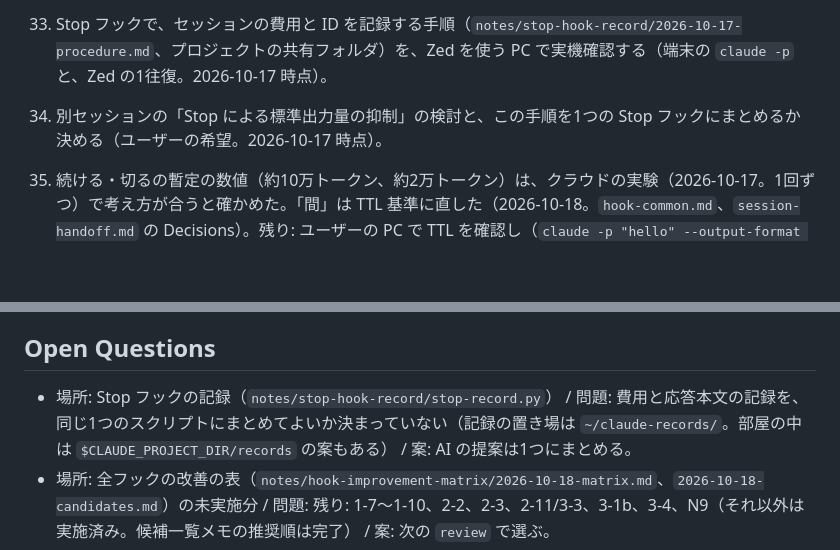
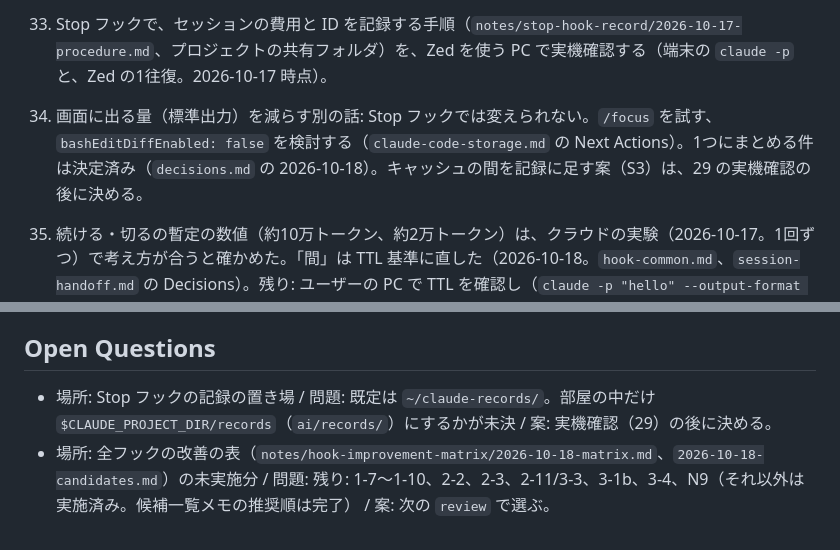
Before and after one commit to yuzucha16/workbase, a Markdown page: docs/log.md, 2 parts joined by grey strips. Rendered like a GitHub page; blank space fills up the shorter version.

```diff
--- a/docs/log.md
+++ b/docs/log.md
@@ -44,7 +44,7 @@
 31. `review 消化` の残り（2026-10-18。1・2 のリストと、起票が古い 1・30 の扱いは済み。実機の確認項目 7、8、9、10、11、20、26、29 は別チャットで行う。ユーザー）: Open Questions の `remote` の type、`init-update.md` の大きさ、restore の上書きを、1 件ずつ聞いて閉じるか期限をつける。
 30. 承認プロセス（2026-10-18 に仕様化し、`approval-screening.md` 等に反映済み。`20f4393`）を、使いながら確かめる。確かめること: 次の `review 消化` でサブエージェントを起動できるか（実機で未確認）、1件あたりの出力がモバイルで読める長さか、待ち行列が溜まって消化が重くならないか、覆した決定に型 A〜E が付くか。型の割り当て（A〜E）は AI の読みなので、ずれがあれば直す。`hook-matrix.md` の `hook-common.md` の基準（5,474 字）は 5,874 字に増えた（+7%。更新は次の `review`）。
 29. Stop フックで、セッションの費用と ID を記録する手順（`notes/stop-hook-record/2026-10-17-procedure.md`、プロジェクトの共有フォルダ）を、Zed を使う PC で実機確認する（端末の `claude -p` と、Zed の1往復。2026-10-17 時点）。
-28. 別セッションの「Stop による標準出力量の抑制」の検討と、この手順を1つの Stop フックにまとめるか決める（ユーザーの希望。2026-10-17 時点）。
+28. 画面に出る量（標準出力）を減らす別の話: Stop フックでは変えられない。`/focus` を試す、`bashEditDiffEnabled: false` を検討する（`claude-code-storage.md` の Next Actions）。1つにまとめる件は決定済み（`decisions.md` の 2026-10-18）。キャッシュの間を記録に足す案（S3）は、29 の実機確認の後に決める。
 24. 続ける・切るの暫定の数値（約10万トークン、約2万トークン）は、クラウドの実験（2026-10-17。1回ずつ）で考え方が合うと確かめた。「間」は TTL 基準に直した（2026-10-18。`hook-common.md`、`session-handoff.md` の Decisions）。残り: ユーザーの PC で TTL を確認し（`claude -p "hello" --output-format json` の `usage.cache_creation`）、本物のフック列で3回以上再実験する。
 26. WSL の部屋で `room start` を実行し、`~/shared/workflow-kit/room/` に `README.md` だけが入ることを確かめる(2026-10-17 に `room.py` を変更。この環境では単体テストのみ。別セッション)。
 
@@ -66,7 +66,7 @@
 
 ## Open Questions
 
-- 場所: Stop フックの記録（`notes/stop-hook-record/stop-record.py`） / 問題: 費用と応答本文の記録を、同じ1つのスクリプトにまとめてよいか決まっていない（記録の置き場は `~/claude-records/`。部屋の中は `$CLAUDE_PROJECT_DIR/records` の案もある） / 案: AI の提案は1つにまとめる。
+- 場所: Stop フックの記録の置き場 / 問題: 既定は `~/claude-records/`。部屋の中だけ `$CLAUDE_PROJECT_DIR/records`（`ai/records/`）にするかが未決 / 案: 実機確認（29）の後に決める。
 - 場所: 全フックの改善の表（`notes/hook-improvement-matrix/2026-10-18-matrix.md`、`2026-10-18-candidates.md`）の未実施分 / 問題: 残り: 1-7〜1-10、2-2、2-3、2-11/3-3、3-1b、3-4、N9（それ以外は実施済み。候補一覧メモの推奨順は完了） / 案: 次の `review` で選ぶ。
 - 場所: `open-hook.md` の未決の `remote` の type / 問題: WSL から SSH で user 権限のリモート(Docker を含む)を AI が操作する使い方を、`dev` でも使える type にするか。接続の安全(鍵、権限、記録)は `topics/ai-workspace-boundary/` の設計と重なる / 案: 実測の後に決める。
 - 場所: `init-update.md`（7.9k 字） / 問題: 同じ任意の章 `init-workspace.md`（2.6k）の約3倍で、`hook-matrix.md` の重さの基準でも大きい / 案: 使ってみて、手順 1・2 の確認コマンドを `init-update.md` から外せるか見る（`review` で比べる）。
```
Also changed, not shown: docs/decisions.md (+6 -0 lines), docs/log-history.md (+2 -0 lines).
